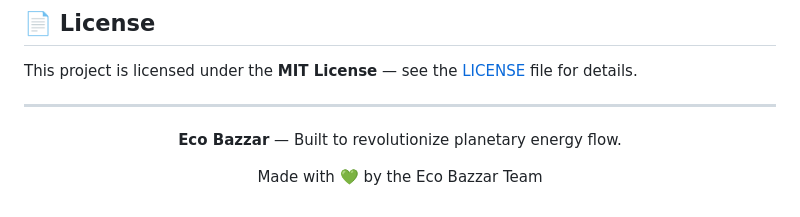
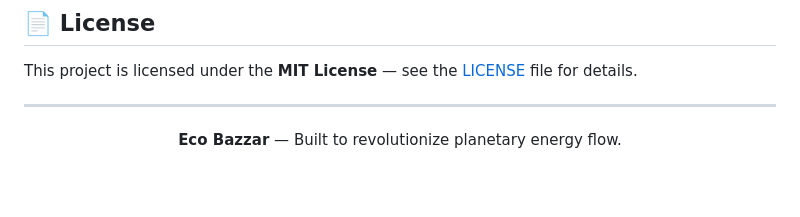
Before and after one commit to Ansh280705/EcoBazaar, a Markdown page: README.md, the part around the change. Rendered like a GitHub page; blank space fills up the shorter version.

Commit message:
Remove team credit from README
Removed the credit line for the Eco Bazzar Team.

```diff
--- a/README.md
+++ b/README.md
@@ -390,6 +390,5 @@ This project is licensed under the **MIT License** — see the [LICENSE](LICENSE
 
 **Eco Bazzar** — Built to revolutionize planetary energy flow.
 
-Made with 💚 by the Eco Bazzar Team
 
 </div>
```
